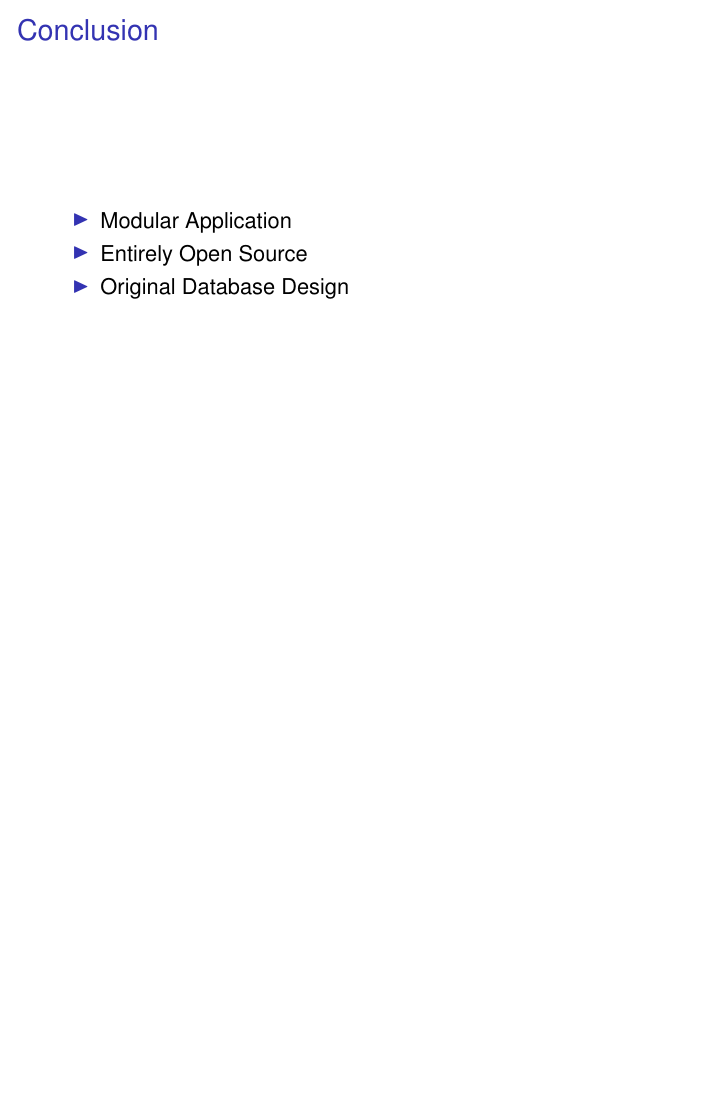
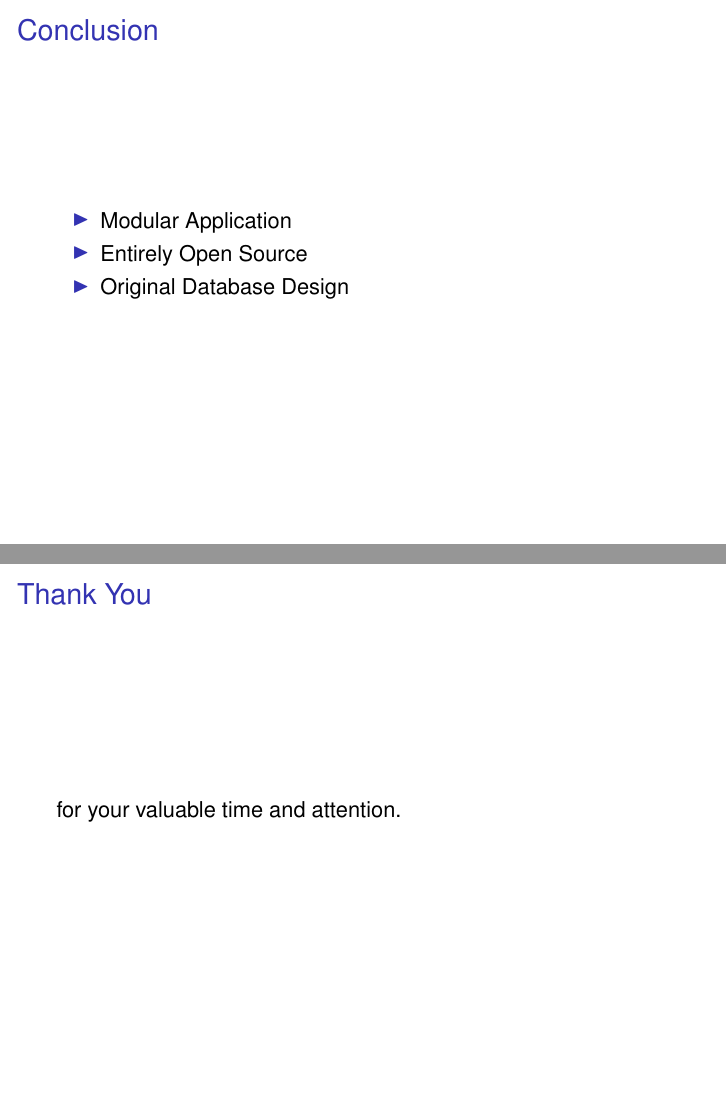
Before and after one commit to meatballs/djangocon, LaTeX slides (djangocon2015.tex): page 27 of 27 before the commit and pages 27 and 28 of 28 after it, the two joined at a grey line, the shorter picture padded with empty space. Compiled offline with pdfLaTeX.

Commit message:
adds thank you section

```diff
--- a/djangocon2015.tex
+++ b/djangocon2015.tex
@@ -197,4 +197,8 @@
     \end{itemize}
   \end{frame}
 
+  \begin{frame}{Thank You}
+    for your valuable time and attention.
+  \end{frame}
+
 \end{document}
```
